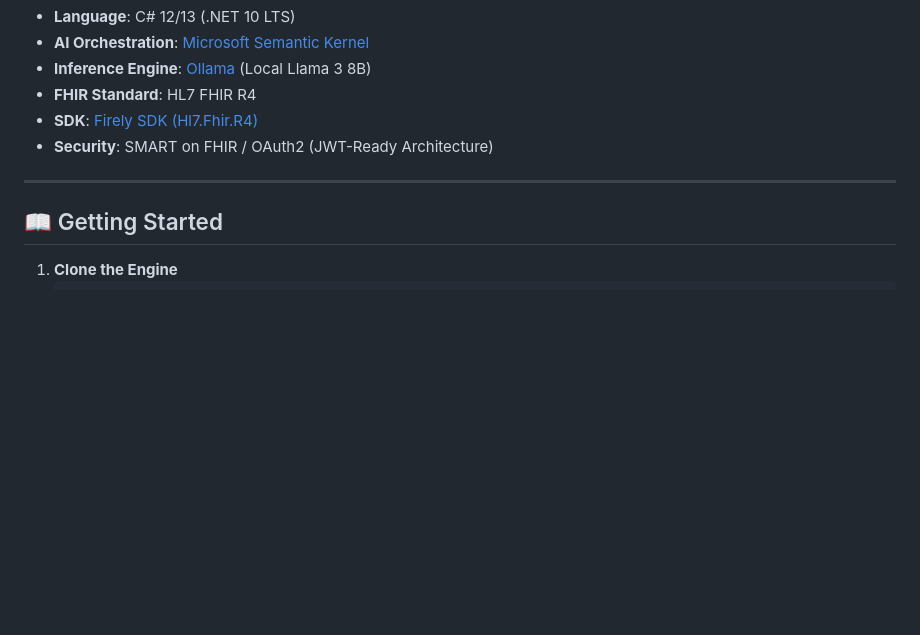
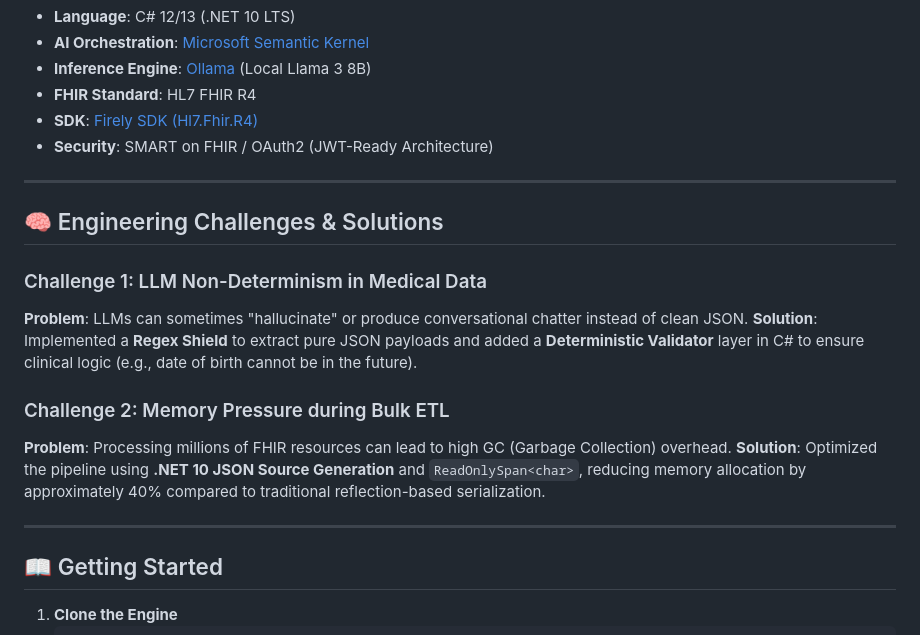
Before and after one commit to memoryfraction/HealthData-Interoperability-Csharp, a Markdown page: README.md, the part around the change. Drawn GitHub-style; blank space fills up the shorter version.

Commit message:
Document engineering challenges and solutions in README
Added section on engineering challenges and solutions related to LLMs and memory optimization.

```diff
--- a/README.md
+++ b/README.md
@@ -132,6 +132,17 @@ Complex clinical retrieval requires more than basic CRUD.
 
 ---
 
+## 🧠 Engineering Challenges & Solutions
+
+### Challenge 1: LLM Non-Determinism in Medical Data
+**Problem**: LLMs can sometimes "hallucinate" or produce conversational chatter instead of clean JSON.
+**Solution**: Implemented a **Regex Shield** to extract pure JSON payloads and added a **Deterministic Validator** layer in C# to ensure clinical logic (e.g., date of birth cannot be in the future).
+
+### Challenge 2: Memory Pressure during Bulk ETL
+**Problem**: Processing millions of FHIR resources can lead to high GC (Garbage Collection) overhead.
+**Solution**: Optimized the pipeline using **.NET 10 JSON Source Generation** and `ReadOnlySpan<char>`, reducing memory allocation by approximately 40% compared to traditional reflection-based serialization.
+
+---
 ## 📖 Getting Started
 
 1.  **Clone the Engine**
```
